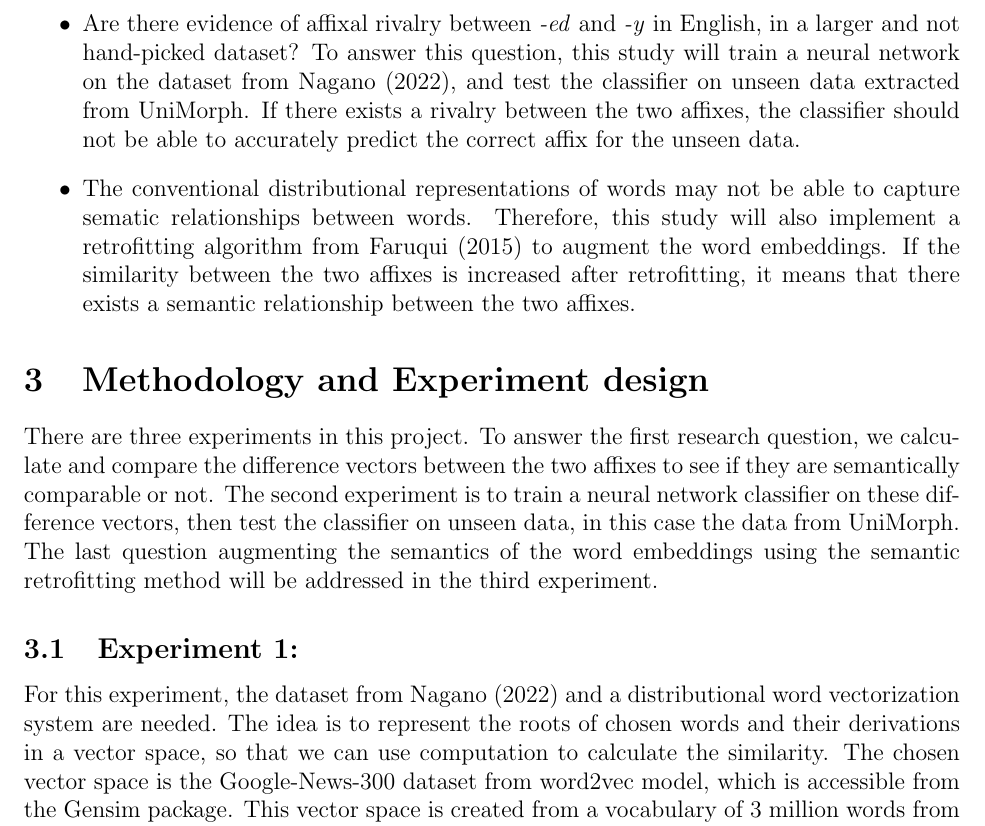
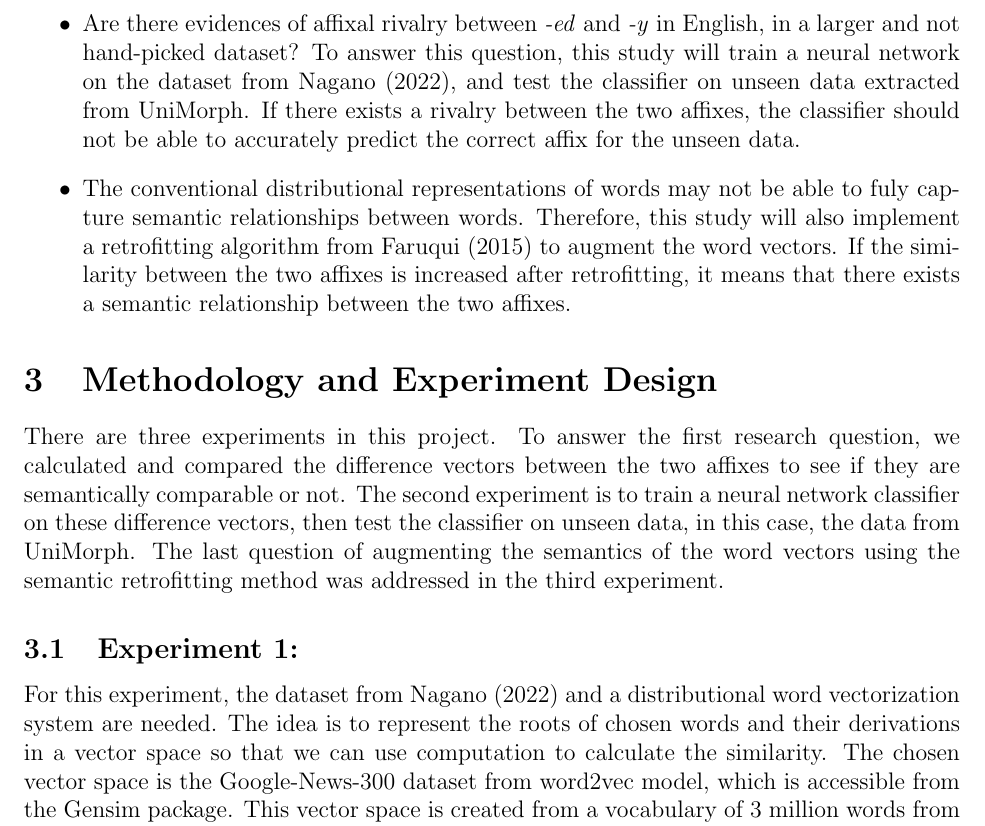
Before and after one commit to HIEUNT1610/Adv-Morphology---Affixal-Rivalry-ed-y, a LaTeX paper (Report.tex): part of page 2 of 8, cut so that both start at the same text. Compiled offline with pdfLaTeX.

Commit message:
minor grammatical fixes

```diff
--- a/Report.tex
+++ b/Report.tex
@@ -31,15 +31,15 @@ of affixal rivalry between \emph{-ed} and \emph{-y} in English}
     Because Nagano (2022) explained the affixal rivalry between \emph{-ed} and \emph{-y} in English from a purely semantic perspective, her experiments were qualitative, and therefore, the dataset used in the paper is very limited. We are interested in investigating this finding from a distributional perspective. Therefore, the research questions of this study are as follows:
     \begin{itemize}
         \item Is there similarity between the affixes \emph{-ed} and \emph{-y} in terms of their distributional behavior? To answer this question, this study will look at the distributional representations of the two affixes, by using conventional distributional word embeddings such as word2vec.
-        \item Are there evidence of affixal rivalry between \emph{-ed} and \emph{-y} in English, in a larger and not hand-picked dataset? To answer this question, this study will train a neural network on the dataset from Nagano (2022), and test the classifier on unseen data extracted from UniMorph. If there exists a rivalry between the two affixes, the classifier should not be able to accurately predict the correct affix for the unseen data.
-        \item The conventional distributional representations of words may not be able to capture sematic relationships between words. Therefore, this study will also implement a retrofitting algorithm from Faruqui (2015) to augment the word embeddings. If the similarity between the two affixes is increased after retrofitting, it means that there exists a semantic relationship between the two affixes.
+        \item Are there evidences of affixal rivalry between \emph{-ed} and \emph{-y} in English, in a larger and not hand-picked dataset? To answer this question, this study will train a neural network on the dataset from Nagano (2022), and test the classifier on unseen data extracted from UniMorph. If there exists a rivalry between the two affixes, the classifier should not be able to accurately predict the correct affix for the unseen data.
+        \item The conventional distributional representations of words may not be able to fuly capture semantic relationships between words. Therefore, this study will also implement a retrofitting algorithm from Faruqui (2015) to augment the word vectors. If the similarity between the two affixes is increased after retrofitting, it means that there exists a semantic relationship between the two affixes.
     \end{itemize}
 
-\section{Methodology and Experiment design}
-There are three experiments in this project. To answer the first research question, we calculate and compare the difference vectors between the two affixes to see if they are semantically comparable or not. The second experiment is to train a neural network classifier on these difference vectors, then test the classifier on unseen data, in this case the data from UniMorph. The last question augmenting the semantics of the word embeddings using the semantic retrofitting method will be addressed in the third experiment.
+\section{Methodology and Experiment Design}
+There are three experiments in this project. To answer the first research question, we calculated and compared the difference vectors between the two affixes to see if they are semantically comparable or not. The second experiment is to train a neural network classifier on these difference vectors, then test the classifier on unseen data, in this case, the data from UniMorph. The last question of augmenting the semantics of the word vectors using the semantic retrofitting method was addressed in the third experiment.
 
 \subsection{Experiment 1:}
-    For this experiment, the dataset from Nagano (2022) and a distributional word vectorization system are needed. The idea is to represent the roots of chosen words and their derivations in a vector space, so that we can use computation to calculate the similarity. The chosen vector space is the Google-News-300 dataset from word2vec model, which is accessible from the Gensim package. This vector space is created from a vocabulary of 3 million words from Google News, and each word is represented by a 300-dimensional vector. The dataset from Nagano (2022) is a hand-picked dataset of 38 words, which have both \emph{-ed} and \emph{-y} derivations. The roots of these words are concrete nouns, and the derivations are adjectives, so the process is denominalization. The difference vectors between the roots and the derivations are calculated by subtraction, and the average difference vectors of the two affixes are compared using cosine similarity. If the two affixes are distributionally similar, the difference vectors should be similar as well.
+    For this experiment, the dataset from Nagano (2022) and a distributional word vectorization system are needed. The idea is to represent the roots of chosen words and their derivations in a vector space so that we can use computation to calculate the similarity. The chosen vector space is the Google-News-300 dataset from word2vec model, which is accessible from the Gensim package. This vector space is created from a vocabulary of 3 million words from Google News, and each word is represented by a 300-dimensional vector. The dataset from Nagano (2022) is a hand-picked dataset of 38 words, which have both \emph{-ed} and \emph{-y} derivations. The roots of these words are concrete nouns, and the derivations are adjectives, so the process is denominalization. The difference vectors between the roots and the derivations are calculated by subtraction, and the average difference vectors of the two affixes are compared using cosine similarity. If the two affixes are distributionally similar, the difference vectors should be similar as well.
 
 \subsection{Experiment 2:}
     For the second experiment, we will create a neural network classifier with one hidden layer to train on the Nagano dataset, then use the classifier to predict the derivation of the unseen root words during training. The test dataset is extracted from UniMorph, and the words are filtered to only include words that can have \emph{-ed} or \emph{-y} affixes. The classifier will be trained on the vectorized roots and their derivations from the Nagano dataset, and the classifier will be trained for 100 epochs using 10 folds to maximize learning efficiency due to the limited number of training examples. After training, the classifier will be tested on the UniMorph dataset of 4191 words, which were then vectorized by the word2vec model. The ratio of \emph{-ed} affix is 42.92\%, while the ratio of \emph{-y} affix is 57.08\%. The classifier will be tested on this UniMorph dataset, and the accuracy will be calculated. If the classifier can predict the derivation of the unseen words with an accuracy of around 50\%, it means that the classifier is not able to distinguish between the two affixes, and therefore there exists an affixal rivalry between the two affixes.
```
Also changed, not shown: Report.pdf, Report.tex (16 more changed lines), 4 other files.
